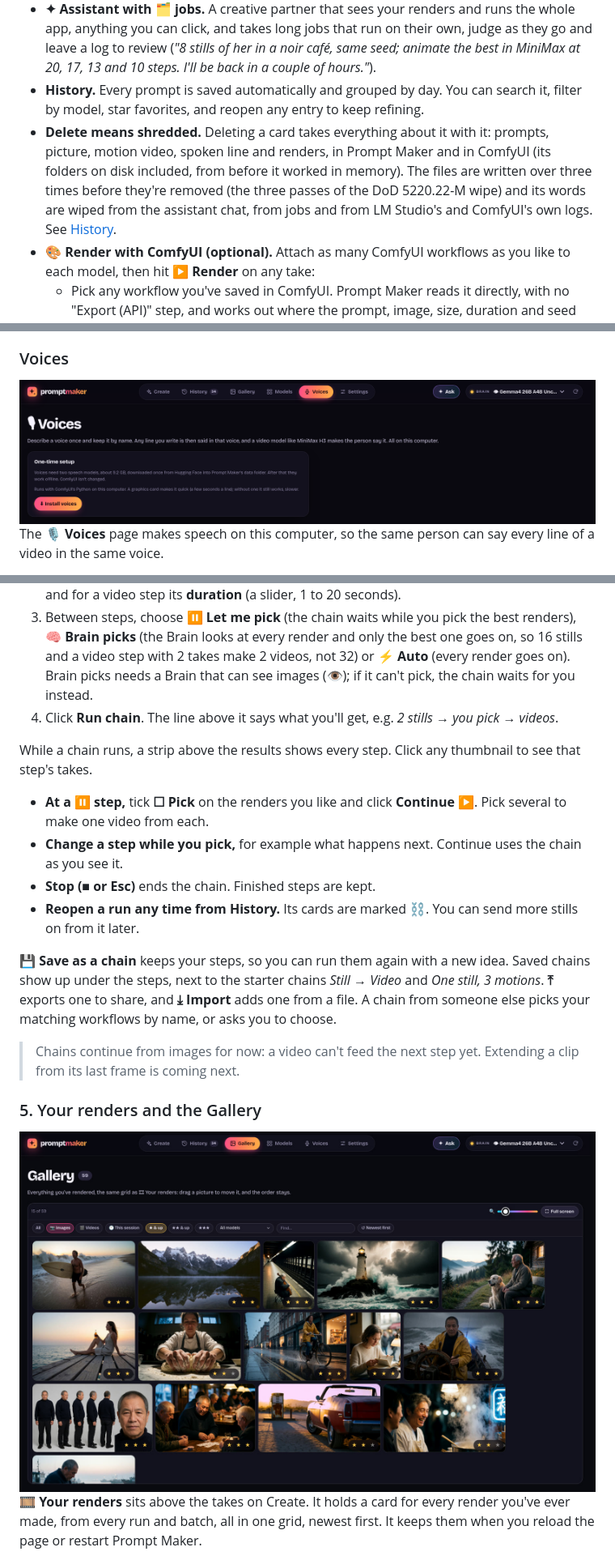
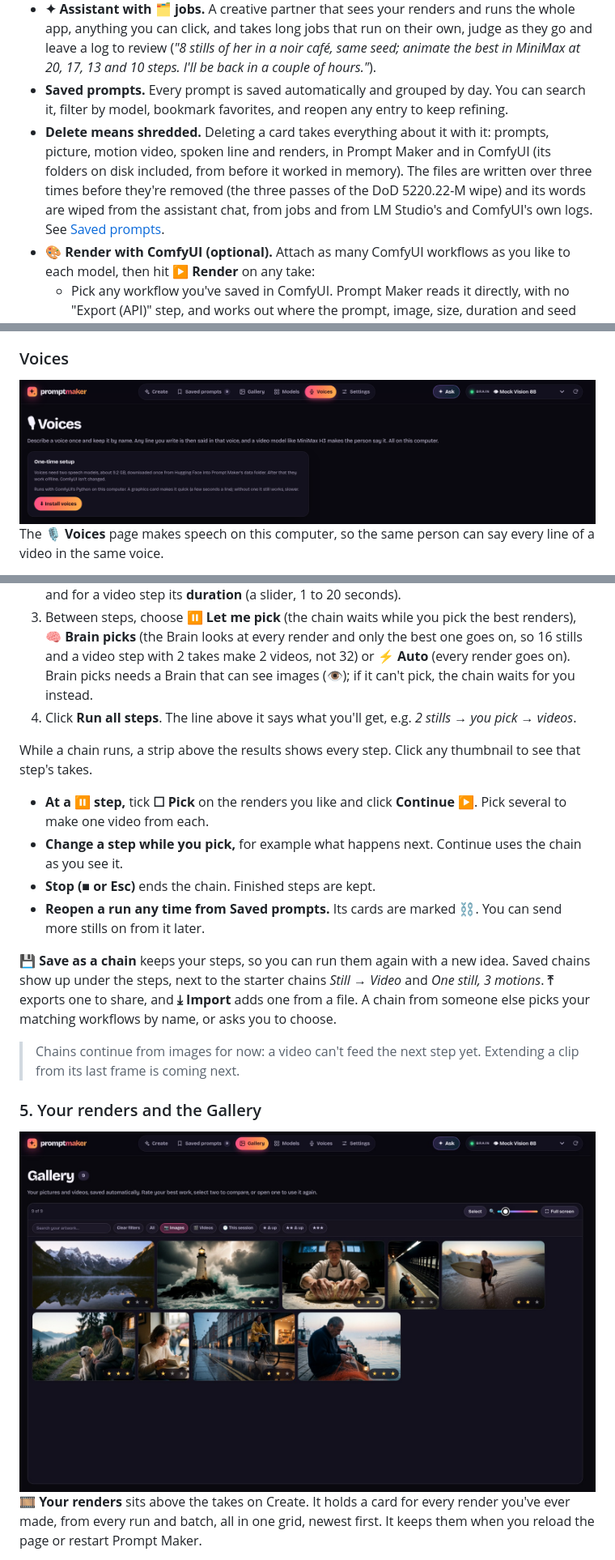
Before and after one commit to VincentAZ/prompt-maker, a Markdown page: docs/guide.md, 3 parts joined by grey strips. Shown at 81% size. Drawn GitHub-style; pictures changed too: docs/screenshots/gallery.jpg, docs/screenshots/voices.png.

```diff
--- a/docs/guide.md
+++ b/docs/guide.md
@@ -47,8 +47,8 @@ The full manual for [Prompt Maker](../README.md): every page, setting and trick.
   - Timing for each take, plus a status while the model loads or thinks.
   - Progress shown in the browser tab title.
 - **✦ Assistant with 🗂 jobs.** A creative partner that sees your renders and runs the whole app, anything you can click, and takes long jobs that run on their own, judge as they go and leave a log to review (*"8 stills of her in a noir café, same seed; animate the best in MiniMax at 20, 17, 13 and 10 steps. I'll be back in a couple of hours."*).
-- **History.** Every prompt is saved automatically and grouped by day. You can search it, filter by model, star favorites, and reopen any entry to keep refining.
-- **Delete means shredded.** Deleting a card takes everything about it with it: prompts, picture, motion video, spoken line and renders, in Prompt Maker and in ComfyUI (its folders on disk included, from before it worked in memory). The files are written over three times before they're removed (the three passes of the DoD 5220.22-M wipe) and its words are wiped from the assistant chat, from jobs and from LM Studio's and ComfyUI's own logs. See [History](#history).
+- **Saved prompts.** Every prompt is saved automatically and grouped by day. You can search it, filter by model, bookmark favorites, and reopen any entry to keep refining.
+- **Delete means shredded.** Deleting a card takes everything about it with it: prompts, picture, motion video, spoken line and renders, in Prompt Maker and in ComfyUI (its folders on disk included, from before it worked in memory). The files are written over three times before they're removed (the three passes of the DoD 5220.22-M wipe) and its words are wiped from the assistant chat, from jobs and from LM Studio's and ComfyUI's own logs. See [Saved prompts](#saved-prompts).
 - **🎨 Render with ComfyUI (optional).** Attach as many ComfyUI workflows as you like to each model, then hit **▶ Render** on any take:
   - Pick any workflow you've saved in ComfyUI. Prompt Maker reads it directly, with no "Export (API)" step, and works out where the prompt, image, size, duration and seed go.
   - **🎁 Every model comes with a workflow**, already attached: pick a model and **▶ Render** is there. A model file you don't have yet is one **⬇ Download** away. Prefer your own? Add it and it's the one used; the one that came with the app stays in the list until you delete it.
@@ -564,14 +566,14 @@ A chain runs several steps in a row, each one continuing from the renders of the
 1. Set up step 1 as usual (model, theme, dials, and a workflow in step ⑤).
 2. Click **＋ Then…** to add a step. Pick its model, how it uses the image (🎬 *first frame*, *reference* or *recreate*; 🧍 *character* on Wan Animate 2, which also uses the motion video in step ③), **what happens** (optional; empty lets the Brain choose), its workflow, takes and renders, and for a video step its **duration** (a slider, 1 to 20 seconds).
 3. Between steps, choose **⏸️ Let me pick** (the chain waits while you pick the best renders), **🧠 Brain picks** (the Brain looks at every render and only the best one goes on, so 16 stills and a video step with 2 takes make 2 videos, not 32) or **⚡ Auto** (every render goes on). Brain picks needs a Brain that can see images (👁); if it can't pick, the chain waits for you instead.
-4. Click **Run chain**. The line above it says what you'll get, e.g. *2 stills → you pick → videos*.
+4. Click **Run all steps**. The line above it says what you'll get, e.g. *2 stills → you pick → videos*.
 
 While a chain runs, a strip above the results shows every step. Click any thumbnail to see that step's takes.
 
 - **At a ⏸️ step,** tick **☐ Pick** on the renders you like and click **Continue ▶**. Pick several to make one video from each.
 - **Change a step while you pick,** for example what happens next. Continue uses the chain as you see it.
 - **Stop (■ or Esc)** ends the chain. Finished steps are kept.
-- **Reopen a run any time from History.** Its cards are marked ⛓. You can send more stills on from it later.
+- **Reopen a run any time from Saved prompts.** Its cards are marked ⛓. You can send more stills on from it later.
 
 **💾 Save as a chain** keeps your steps, so you can run them again with a new idea. Saved chains show up under the steps, next to the starter chains *Still → Video* and *One still, 3 motions*. **⤒** exports one to share, and **⤓ Import** adds one from a file. A chain from someone else picks your matching workflows by name, or asks you to choose.
 
```
Also changed, not shown: other parts of docs/guide.md (+45 -41 lines), README.md (+11 -3 lines), docs/screenshots/ask.jpg, docs/screenshots/comfy-setup.png, docs/screenshots/create.png, docs/screenshots/models.png, 6 other files.
